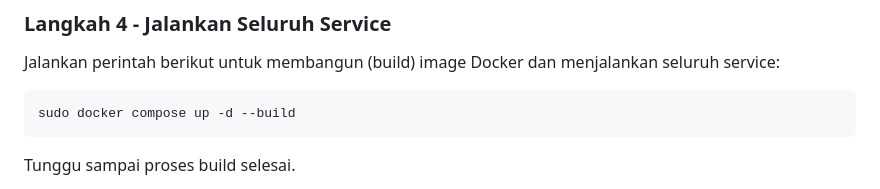
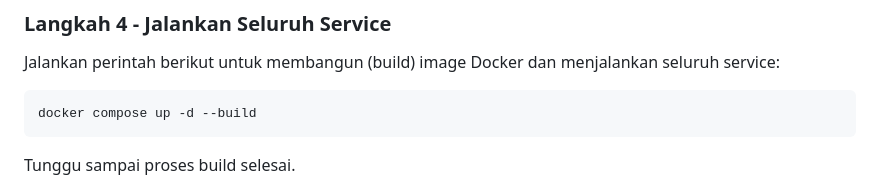
Before and after one commit to muharani0202/Microservices, a Markdown page: README.md, the part around the change. GitHub-like rendering.

Commit message:
perbaikan Readme.MD

````diff
--- a/README.md
+++ b/README.md
@@ -64,7 +64,7 @@ cd Microservices
 Jalankan perintah berikut untuk membangun (build) image Docker dan menjalankan seluruh service:
 
 ```bash
-sudo docker compose up -d --build
+docker compose up -d --build
 ```
 
 Tunggu sampai proses build selesai.
````
Also changed, not shown: order-service/README.md (+1 -1 lines).
